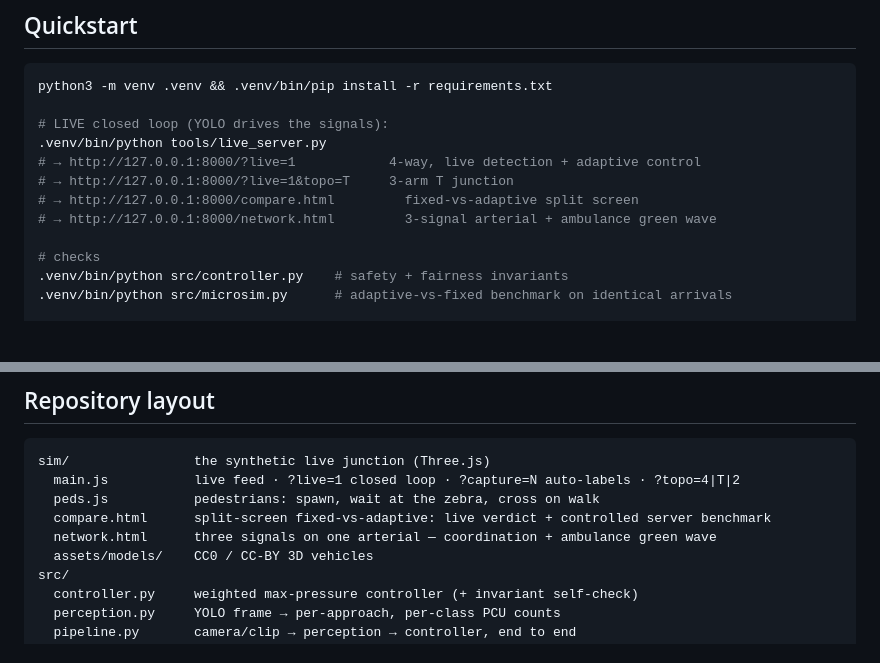
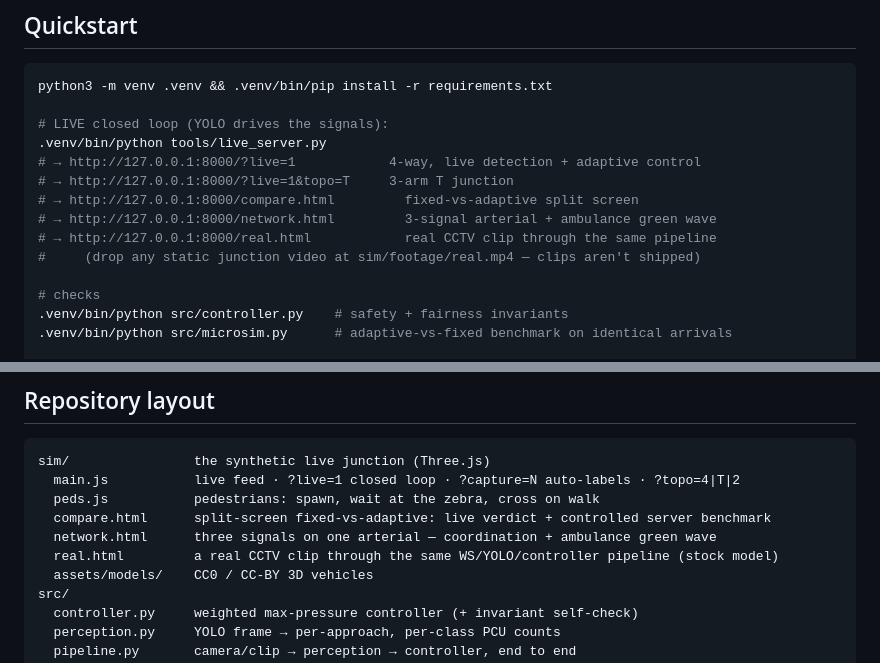
Before and after one commit to kafle1/relay, a Markdown page: README.md, 2 parts joined by grey strips. Drawn GitHub-style; blank space fills up the shorter version.

Commit message:
README: real.html surface

```diff
--- a/README.md
+++ b/README.md
@@ -64,6 +64,8 @@ python3 -m venv .venv && .venv/bin/pip install -r requirements.txt
 # → http://127.0.0.1:8000/?live=1&topo=T     3-arm T junction
 # → http://127.0.0.1:8000/compare.html         fixed-vs-adaptive split screen
 # → http://127.0.0.1:8000/network.html         3-signal arterial + ambulance green wave
+# → http://127.0.0.1:8000/real.html            real CCTV clip through the same pipeline
+#     (drop any static junction video at sim/footage/real.mp4 — clips aren't shipped)
 
 # checks
 .venv/bin/python src/controller.py    # safety + fairness invariants
@@ -99,6 +101,7 @@ sim/                the synthetic live junction (Three.js)
   peds.js           pedestrians: spawn, wait at the zebra, cross on walk
   compare.html      split-screen fixed-vs-adaptive: live verdict + controlled server benchmark
   network.html      three signals on one arterial — coordination + ambulance green wave
+  real.html         a real CCTV clip through the same WS/YOLO/controller pipeline (stock model)
   assets/models/    CC0 / CC-BY 3D vehicles
 src/
   controller.py     weighted max-pressure controller (+ invariant self-check)
```
